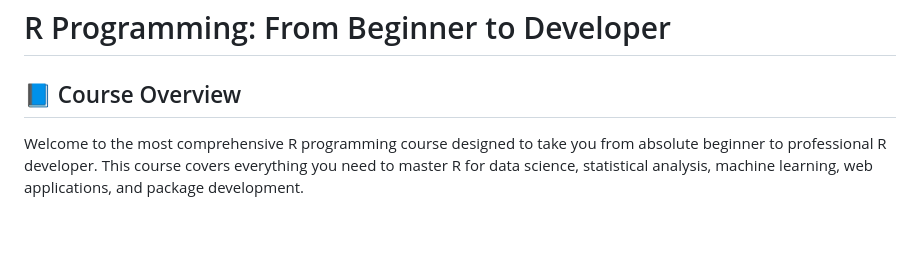
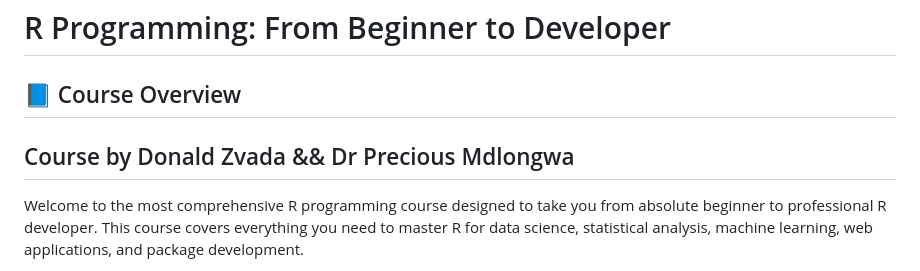
Before and after one commit to Donniezvadah/R_programming, a Markdown page: README.md, the part around the change. Drawn GitHub-style; blank space fills up the shorter version.

Commit message:
Added Author

```diff
--- a/README.md
+++ b/README.md
@@ -1,6 +1,8 @@
 # R Programming: From Beginner to Developer
 
 ## 📘 Course Overview
+
+## Course by Donald Zvada && Dr Precious Mdlongwa
 
 Welcome to the most comprehensive R programming course designed to take you from absolute beginner to professional R developer. This course covers everything you need to master R for data science, statistical analysis, machine learning, web applications, and package development.
 
```
